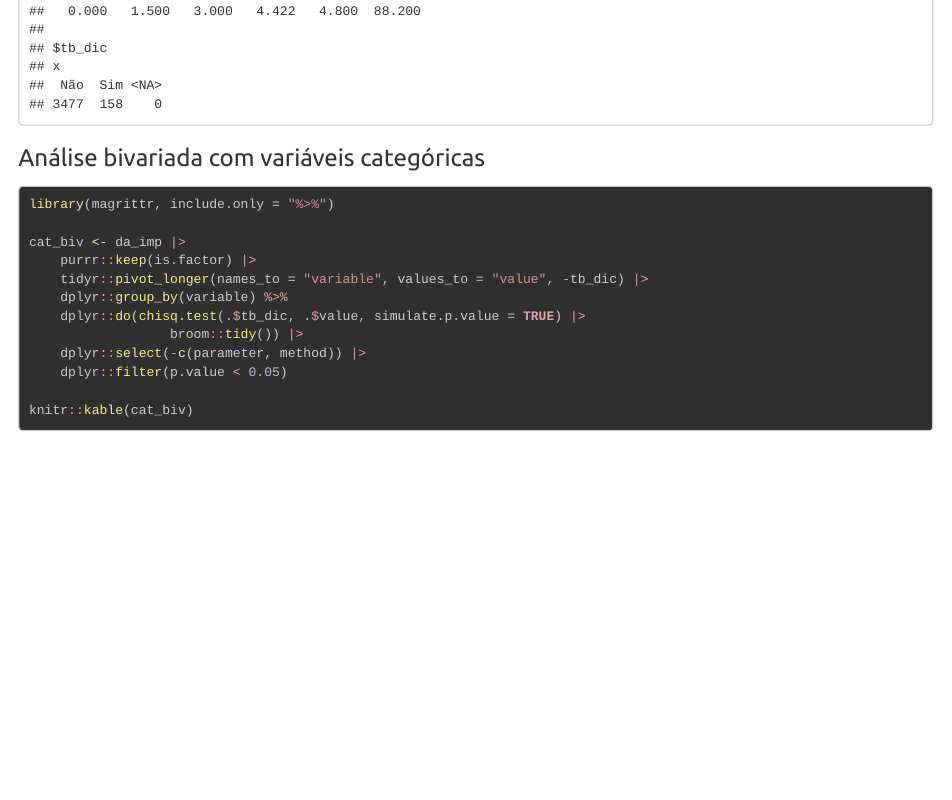
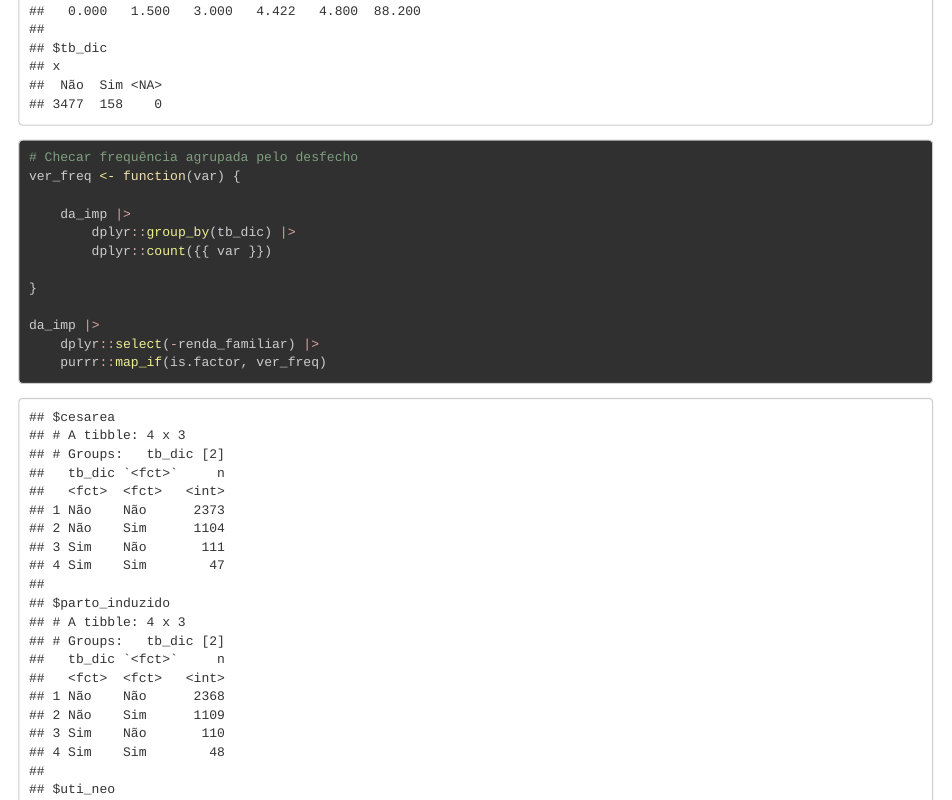
Before and after one commit to brunomontezano/perinatalbd, an R Markdown document (index.Rmd): the page in a window 1100 px wide, from 12200 px down. The pictures show the output file index.html that the author committed with the source, opened offline.

Commit message:
adicionar código para ver frequência das variáveis categóricas estratificada pelo desfecho

````diff
--- a/index.Rmd
+++ b/index.Rmd
@@ -346,3 +347,18 @@ da_imp |>
+# Checar frequência agrupada pelo desfecho
+ver_freq <- function(var) {
+
+    da_imp |>
+        dplyr::group_by(tb_dic) |>
+        dplyr::count({{ var }})
+
+}
+
+da_imp |>
+    dplyr::select(-renda_familiar) |>
+    purrr::map_if(is.factor, ver_freq)
+```
+
+
 ### Análise bivariada com variáveis categóricas
 
 ```{r}
````
Also changed, not shown: index.html, index.Rmd (1 more changed lines).
